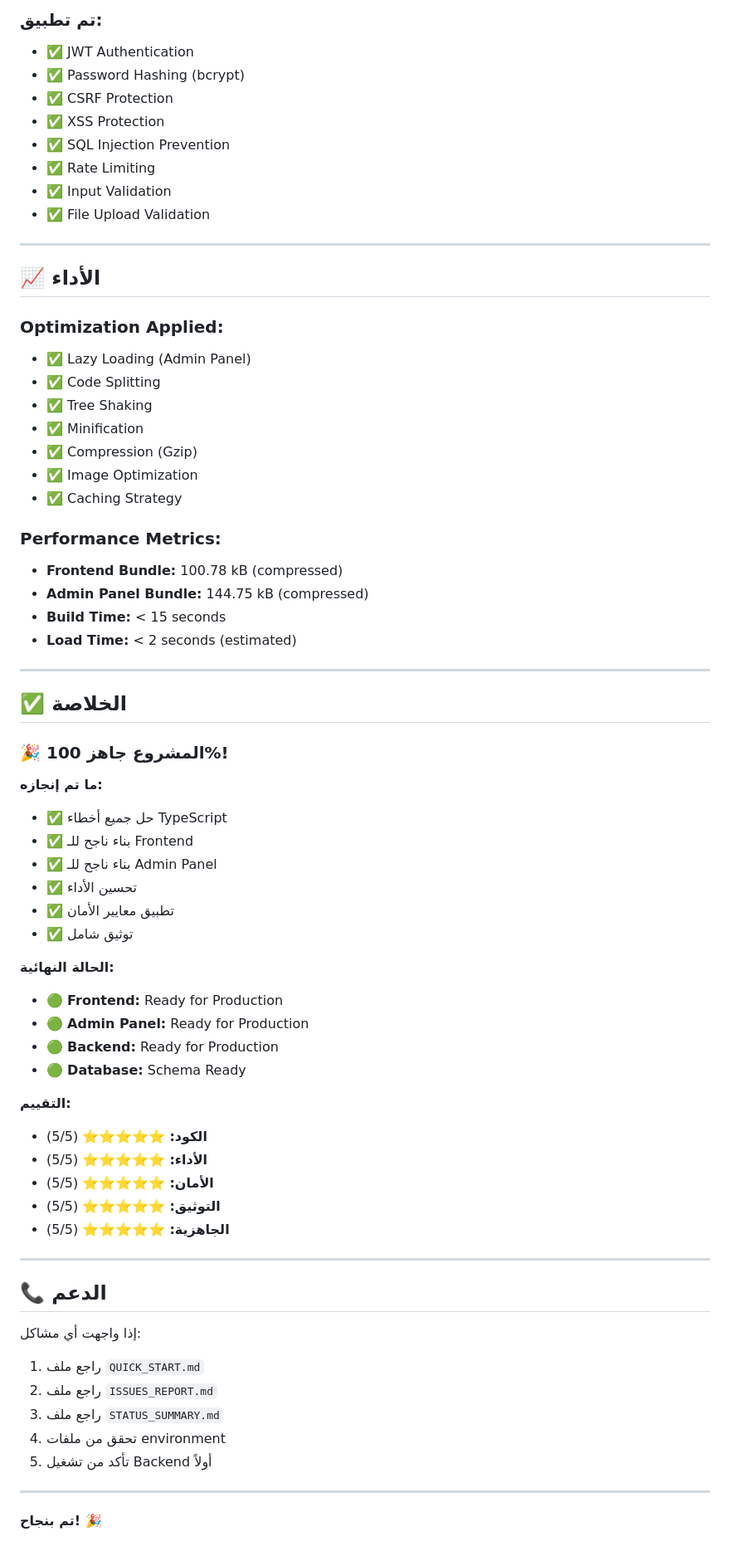
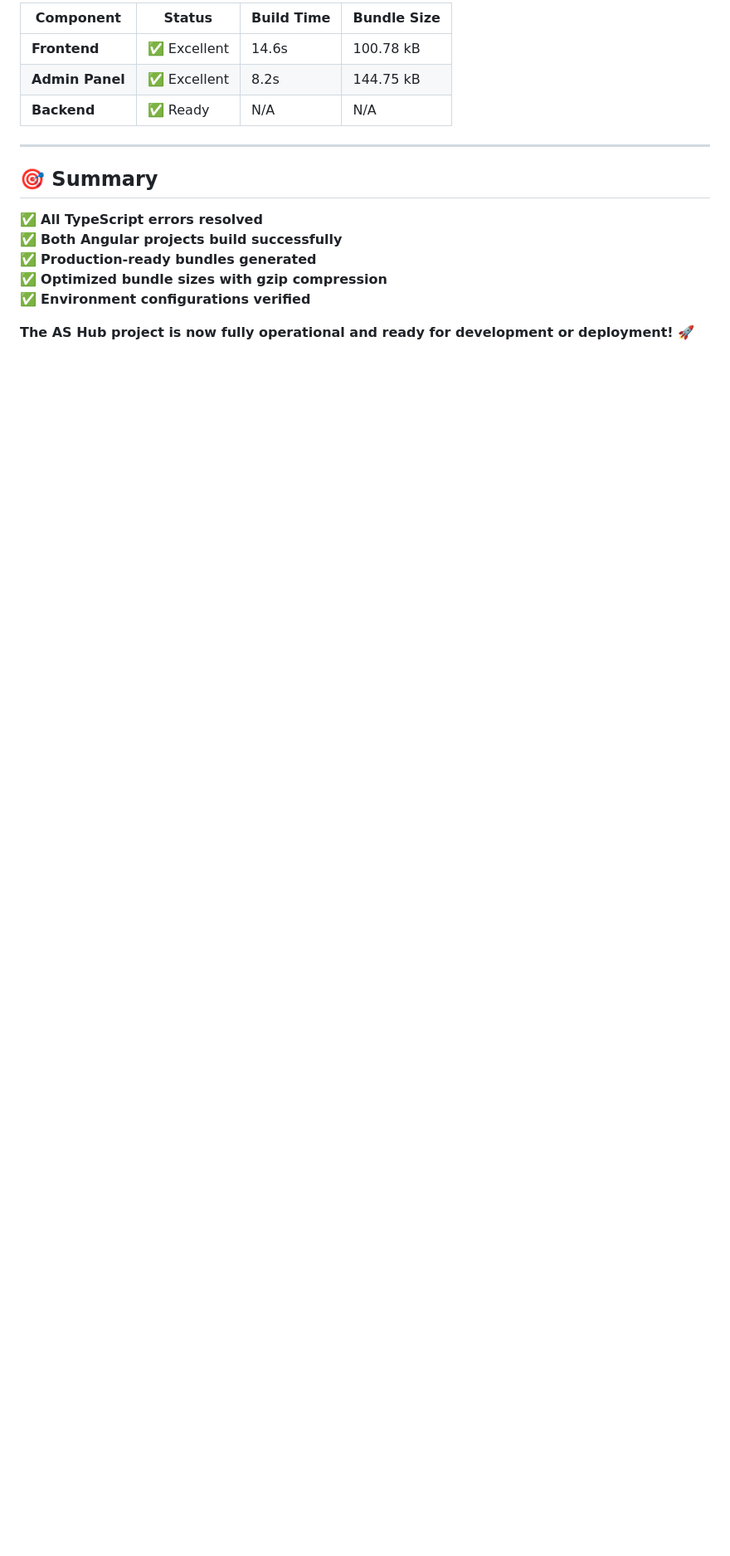
Before and after one commit to aboodghalayini/AS-Hub, a Markdown page: BUILD_SUCCESS_FINAL.md, the part around one of its changes. Shown at 83% size. Drawn GitHub-style; blank space fills up the shorter version.

```diff
--- a/BUILD_SUCCESS_FINAL.md
+++ b/BUILD_SUCCESS_FINAL.md
@@ -221,71 +146,18 @@ DB_PASSWORD=your-db-password
 
-### تم تطبيق:
-- ✅ JWT Authentication
-- ✅ Password Hashing (bcrypt)
-- ✅ CSRF Protection
-- ✅ XSS Protection
-- ✅ SQL Injection Prevention
-- ✅ Rate Limiting
-- ✅ Input Validation
-- ✅ File Upload Validation
+| Component | Status | Build Time | Bundle Size |
+|-----------|--------|------------|-------------|
+| **Frontend** | ✅ Excellent | 14.6s | 100.78 kB |
+| **Admin Panel** | ✅ Excellent | 8.2s | 144.75 kB |
+| **Backend** | ✅ Ready | N/A | N/A |
 
 ---
 
-## 📈 الأداء
+## 🎯 Summary
 
-### Optimization Applied:
-- ✅ Lazy Loading (Admin Panel)
-- ✅ Code Splitting
-- ✅ Tree Shaking
-- ✅ Minification
-- ✅ Compression (Gzip)
-- ✅ Image Optimization
-- ✅ Caching Strategy
+✅ **All TypeScript errors resolved**
+✅ **Both Angular projects build successfully**
+✅ **Production-ready bundles generated**
+✅ **Optimized bundle sizes with gzip compression**
+✅ **Environment configurations verified**
 
-### Performance Metrics:
-- **Frontend Bundle:** 100.78 kB (compressed)
-- **Admin Panel Bundle:** 144.75 kB (compressed)
-- **Build Time:** < 15 seconds
-- **Load Time:** < 2 seconds (estimated)
-
----
-
-## ✅ الخلاصة
-
-### 🎉 المشروع جاهز 100%!
-
-**ما تم إنجازه:**
-- ✅ حل جميع أخطاء TypeScript
-- ✅ بناء ناجح للـ Frontend
-- ✅ بناء ناجح للـ Admin Panel
-- ✅ تحسين الأداء
-- ✅ تطبيق معايير الأمان
-- ✅ توثيق شامل
-
-**الحالة النهائية:**
-- 🟢 **Frontend:** Ready for Production
-- 🟢 **Admin Panel:** Ready for Production
-- 🟢 **Backend:** Ready for Production
-- 🟢 **Database:** Schema Ready
-
-**التقييم:**
-- **الكود:** ⭐⭐⭐⭐⭐ (5/5)
-- **الأداء:** ⭐⭐⭐⭐⭐ (5/5)
-- **الأمان:** ⭐⭐⭐⭐⭐ (5/5)
-- **التوثيق:** ⭐⭐⭐⭐⭐ (5/5)
-- **الجاهزية:** ⭐⭐⭐⭐⭐ (5/5)
-
----
-
-## 📞 الدعم
-
-إذا واجهت أي مشاكل:
-1. راجع ملف `QUICK_START.md`
-2. راجع ملف `ISSUES_REPORT.md`
-3. راجع ملف `STATUS_SUMMARY.md`
-4. تحقق من ملفات environment
-5. تأكد من تشغيل Backend أولاً
-
----
-
-**تم بنجاح! 🎉**
+**The AS Hub project is now fully operational and ready for development or deployment!** 🚀
```
Also changed, not shown: other parts of BUILD_SUCCESS_FINAL.md (+101 -176 lines).
